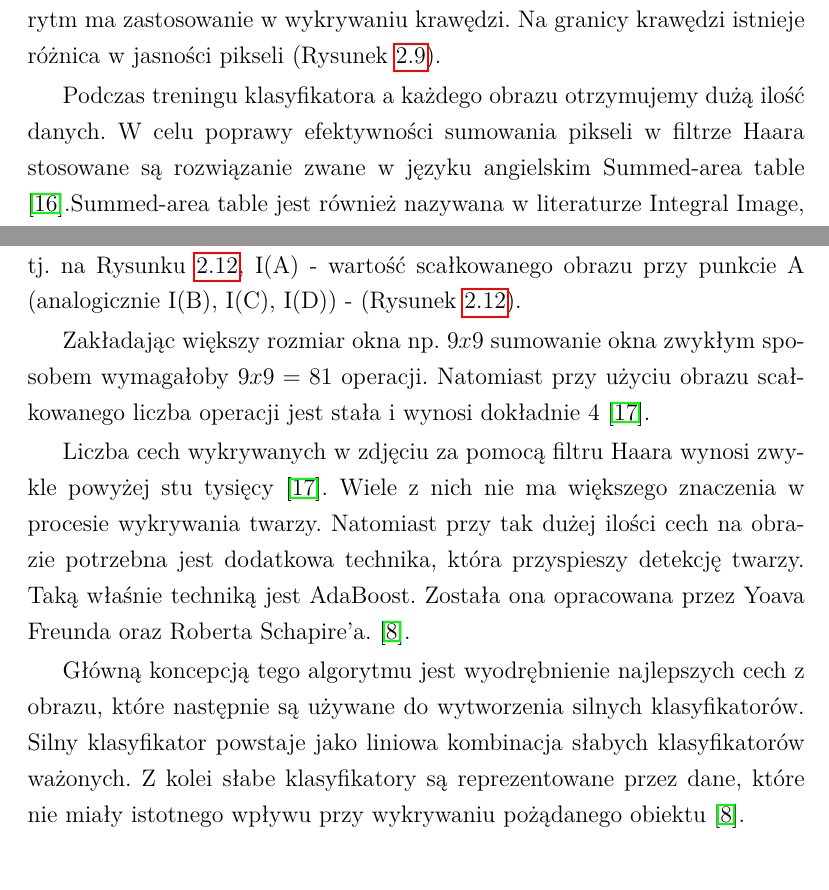
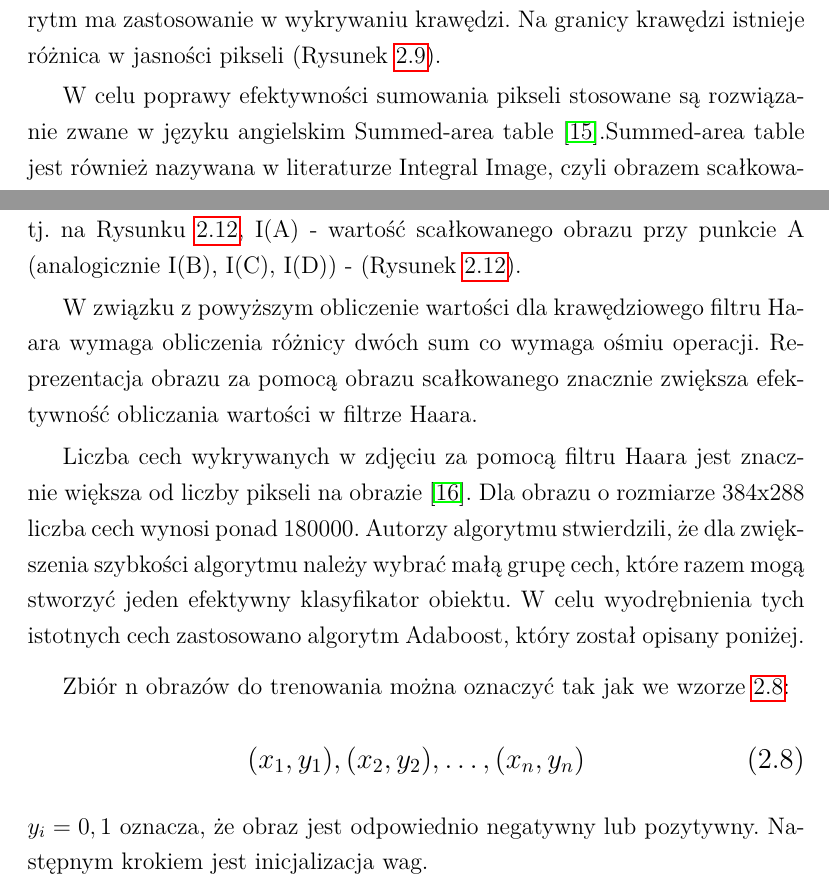
Before and after one commit to MateuszT9333/MagisterkaInfa, a LaTeX thesis (praca.tex): two parts of pages 22 and 24 of 47, joined at a grey line, cut so that both start at the same text. Compiled offline with pdfLaTeX.

Commit message:
lekkie poprawki

```diff
--- a/praca.tex
+++ b/praca.tex
@@ -822,10 +823,7 @@ Karolina Nurzyńska}
         \label{fig.haarEmmaWatson}
     \end{figure}
 
-    Podczas treningu klasyfikatora
-    a każdego obrazu otrzymujemy dużą ilość danych.
-    W celu poprawy efektywności sumowania pikseli w filtrze Haara stosowane są %todo bzdura - to nie jest stosowane w
-    %todo w filtrze Haara
+    W celu poprawy efektywności sumowania pikseli stosowane są
     rozwiązanie zwane w języku angielskim Summed-area table \cite{violaJonesRealTimeOb}.Summed-area table jest również
     nazywana w literaturze Integral Image, czyli obrazem scałkowanym.
     Ideą obrazu scałkowanego jest,
@@ -881,32 +879,38 @@ Karolina Nurzyńska}
     na Rysunku \ref{fig.sumowanieOkna}, I(A) - wartość scałkowanego obrazu przy punkcie A
     (analogicznie I(B), I(C), I(D)) - (Rysunek \ref{fig.sumowanieOkna}).
 
-    Zakładając większy rozmiar okna np. \begin{math}
-                                            9x9
-    \end{math} sumowanie okna zwykłym sposobem
-    wymagałoby \begin{math}
-                   9x9=81
-                   %todo zweryfikowac trzeba
-    \end{math} operacji.
-    Natomiast przy użyciu obrazu scałkowanego liczba operacji jest
-    stała i wynosi dokładnie 4 \cite{violaJones}.
+    W związku z powyższym obliczenie wartości dla krawędziowego filtru Haara wymaga obliczenia różnicy dwóch sum co
+    wymaga ośmiu operacji.
+    Reprezentacja obrazu za pomocą obrazu scałkowanego znacznie zwiększa efektywność obliczania wartości w filtrze
+    Haara.
+
 
     Liczba cech wykrywanych w zdjęciu za
-    pomocą filtru Haara wynosi zwykle powyżej stu tysięcy \cite{violaJones}. %todo w Violi to jest dobrze opisane
-    Wiele z nich nie ma
-    większego znaczenia w procesie wykrywania twarzy.
-    Natomiast przy tak dużej ilości cech na obrazie potrzebna jest dodatkowa
-    technika, która przyspieszy detekcję twarzy.
-    Taką właśnie techniką jest AdaBoost. %todo dopisac o adaboost
-    Została ona opracowana
-    przez Yoava Freunda oraz Roberta Schapire'a. \cite{dataMiningInferencePrediction}.
+    pomocą filtru Haara jest znacznie większa od liczby pikseli na obrazie \cite{violaJones}.
+    Dla obrazu o rozmiarze 384x288 liczba cech wynosi ponad 180000.
+    Autorzy algorytmu stwierdzili, że dla zwiększenia szybkości algorytmu należy wybrać małą grupę cech,
+    które razem mogą stworzyć jeden efektywny klasyfikator obiektu.
+    W celu wyodrębnienia tych istotnych cech zastosowano algorytm Adaboost, który został opisany poniżej.
 
-    Główną koncepcją tego algorytmu jest wyodrębnienie najlepszych cech z obrazu, które następnie są używane do
-    wytworzenia silnych klasyfikatorów. %todo opisac kaskade
-    Silny klasyfikator powstaje jako liniowa kombinacja słabych
-    klasyfikatorów ważonych.
-    Z kolei słabe klasyfikatory są reprezentowane przez dane, które nie miały istotnego wpływu przy wykrywaniu pożądanego
-    obiektu \cite{dataMiningInferencePrediction}.
+    Zbiór n obrazów do trenowania można oznaczyć tak jak we wzorze \ref{wzor.zbiorTrenujacy}:
+    \large
+    \begin{equation}
+        (x_1, y_1), (x_2, y_2), \ldots, (x_n, y_n)
+        \label{wzor.zbiorTrenujacy}
+    \end{equation}
+    \normalsize
+    \begin{math}
+        y_i = 0, 1
+    \end{math}
+    oznacza, że obraz jest odpowiednio negatywny lub pozytywny.
+    Następnym krokiem jest inicjalizacja wag.
+
+    %    Główną koncepcją tego algorytmu jest wyodrębnienie najlepszych cech z obrazu, które następnie są używane do
+    %    wytworzenia silnych klasyfikatorów. %todo opisac kaskade
+    %    Silny klasyfikator powstaje jako liniowa kombinacja słabych
+    %    klasyfikatorów ważonych.
+    %    Z kolei słabe klasyfikatory są reprezentowane przez dane, które nie miały istotnego wpływu przy wykrywaniu pożądanego
+    %    obiektu \cite{dataMiningInferencePrediction}.
 
     W ostatniej fazie stosowany jest algorytm kaskady klasyfikatorów.
     Klasyfikatory są podzielone na grupy i
```
Also changed, not shown: out/praca.pdf, praca.tex (5 more changed lines).
